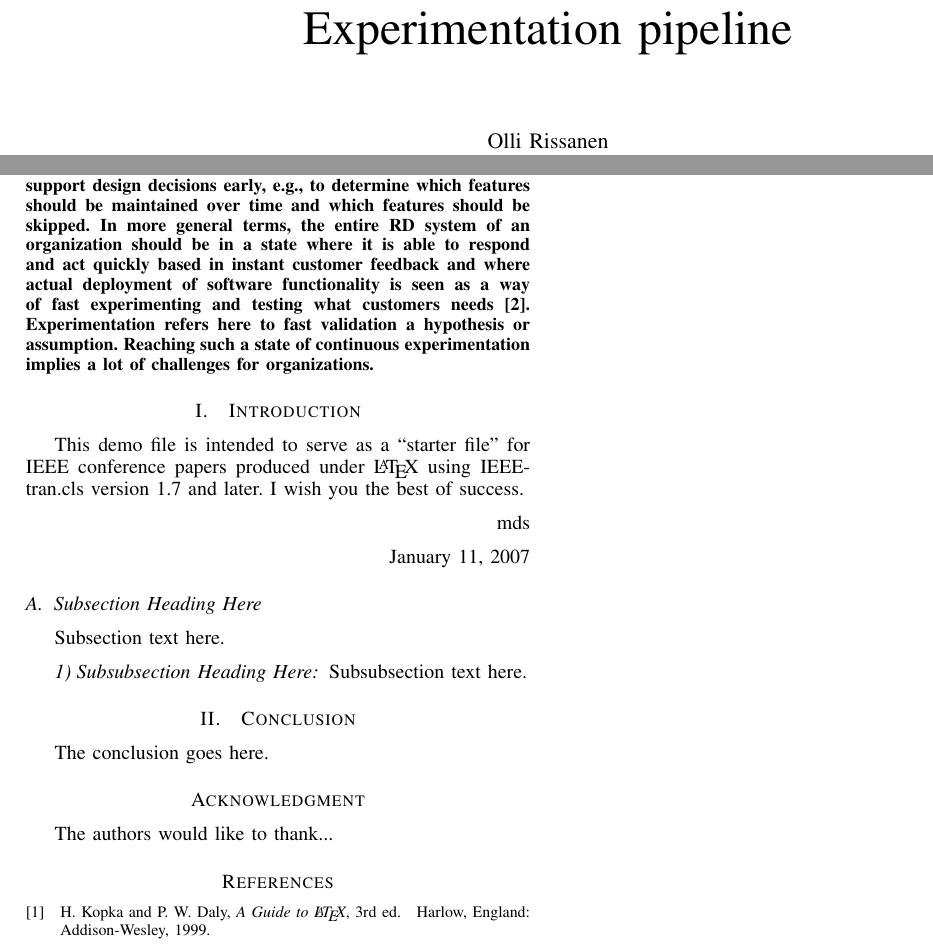
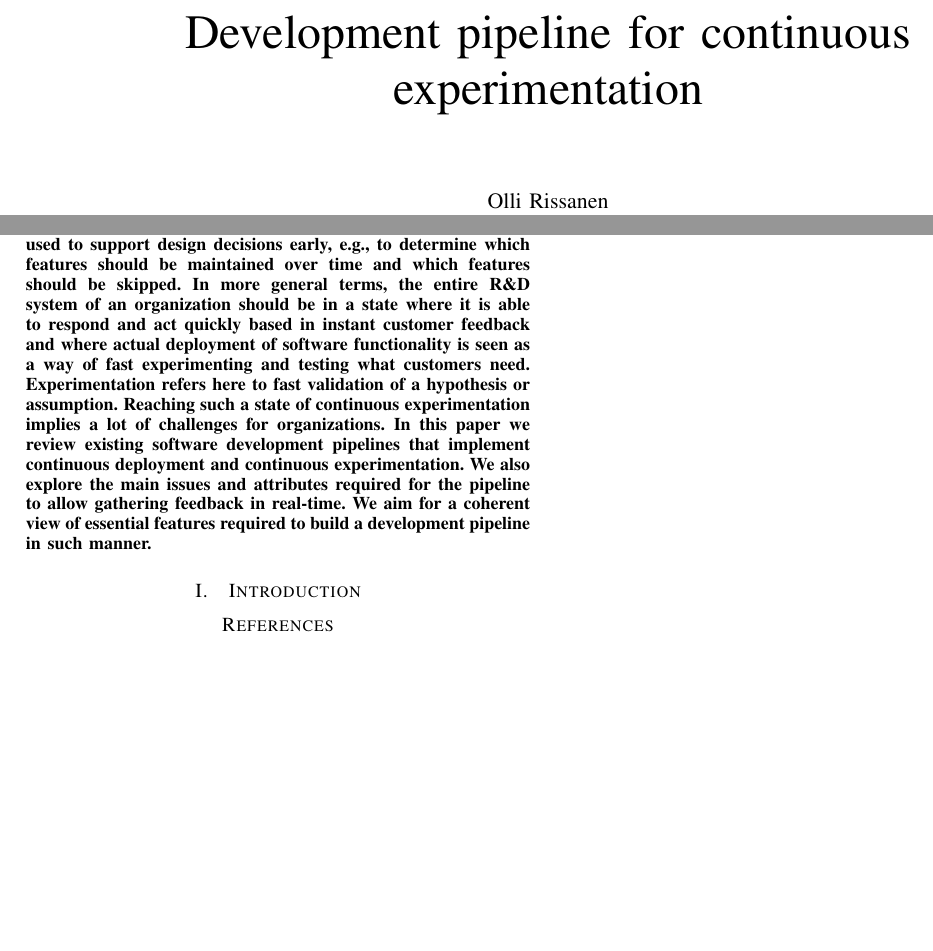
Before and after one commit to Noemj/msc_thesis, a LaTeX paper (arkkitehtuurisuunnittelu/arkkitehtuurisuunnittelu.tex): two parts of the page, joined at a grey line, cut at the place of the change, the shorter picture padded with empty space. Compiled offline with pdfLaTeX.

Commit message:
Updated seminar abstract

```diff
--- a/arkkitehtuurisuunnittelu/arkkitehtuurisuunnittelu.tex
+++ b/arkkitehtuurisuunnittelu/arkkitehtuurisuunnittelu.tex
@@ -339,7 +339,7 @@
 
 \begin{document}
 
-\title{Experimentation pipeline}
+\title{Development pipeline for continuous experimentation}
 
 \author{\IEEEauthorblockN{Olli Rissanen}
 \IEEEauthorblockA{Department of Computer Science\\
@@ -353,7 +353,7 @@ Email: olli.rissanen@helsinki.fi}}
 
 \begin{abstract}
 %\boldmath
-There is a need in many software-based companies to evolve their software development practices towards continuous deployment and continuous experimentation. This allows a company to frequently integrate and deploy their work and in consequence also opens opportunities for getting feedback from customers on a regular basis. Ideally, this feedback is used to support design decisions early, e.g., to determine which features should be maintained over time and which features should be skipped. In more general terms, the entire R&D system of an organization should be in a state where it is able to respond and act quickly based in instant customer feedback and where actual deployment of software functionality is seen as a way of fast experimenting and testing what customers needs [2]. Experimentation refers here to fast validation a hypothesis or assumption. Reaching such a state of continuous experimentation implies a lot of challenges for organizations.
+There is a need in many software-based companies to evolve their software development practices towards continuous deployment and continuous experimentation. This allows a company to frequently integrate and deploy their work and in consequence also opens opportunities for getting feedback from customers on a regular basis. Ideally, this feedback is used to support design decisions early, e.g., to determine which features should be maintained over time and which features should be skipped. In more general terms, the entire R\&D system of an organization should be in a state where it is able to respond and act quickly based in instant customer feedback and where actual deployment of software functionality is seen as a way of fast experimenting and testing what customers need. Experimentation refers here to fast validation of a hypothesis or assumption. Reaching such a state of continuous experimentation implies a lot of challenges for organizations. In this paper we review existing software development pipelines that implement continuous deployment and continuous experimentation. We also explore the main issues and attributes required for the pipeline to allow gathering feedback in real-time. We aim for a coherent view of essential features required to build a development pipeline in such manner.
 \end{abstract}
 % IEEEtran.cls defaults to using nonbold math in the Abstract.
 % This preserves the distinction between vectors and scalars. However,
@@ -381,23 +381,7 @@ There is a need in many software-based companies to evolve their software develo
 
 \section{Introduction}
 % no \IEEEPARstart
-This demo file is intended to serve as a ``starter file''
-for IEEE conference papers produced under \LaTeX\ using
-IEEEtran.cls version 1.7 and later.
-% You must have at least 2 lines in the paragraph with the drop letter
-% (should never be an issue)
-I wish you the best of success.
 
-\hfill mds
-
-\hfill January 11, 2007
-
-\subsection{Subsection Heading Here}
-Subsection text here.
-
-
-\subsubsection{Subsubsection Heading Here}
-Subsubsection text here.
 
 
 % An example of a floating figure using the graphicx package.
@@ -484,8 +468,8 @@ Subsubsection text here.
 
 
 
-\section{Conclusion}
-The conclusion goes here.
+%\section{Conclusion}
+%The conclusion goes here.
 
 
 
@@ -494,10 +478,10 @@ The conclusion goes here.
 
 
 % use section* for acknowledgement
-\section*{Acknowledgment}
+%\section*{Acknowledgment}
 
 
-The authors would like to thank...
+%The authors would like to thank...
 
 
 
@@ -527,9 +511,9 @@ The authors would like to thank...
 % (used to reserve space for the reference number labels box)
 \begin{thebibliography}{1}
 
-\bibitem{IEEEhowto:kopka}
-H.~Kopka and P.~W. Daly, \emph{A Guide to \LaTeX}, 3rd~ed.\hskip 1em plus
-  0.5em minus 0.4em\relax Harlow, England: Addison-Wesley, 1999.
+%\bibitem{IEEEhowto:kopka}
+%H.~Kopka and P.~W. Daly, \emph{A Guide to \LaTeX}, 3rd~ed.\hskip 1em plus
+%  0.5em minus 0.4em\relax Harlow, England: Addison-Wesley, 1999.
 
 \end{thebibliography}
 
```
Also changed, not shown: arkkitehtuurisuunnittelu/arkkitehtuurisuunnittelu.pdf.
